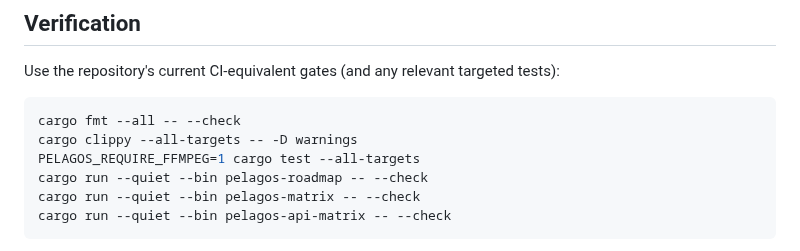
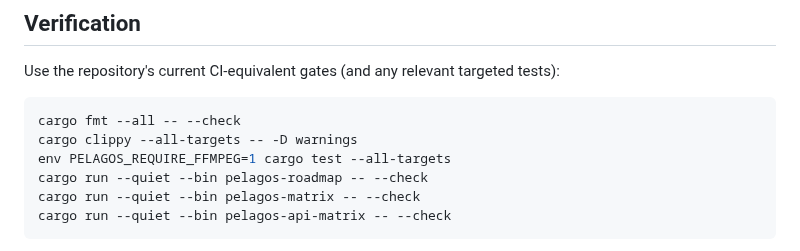
Before and after one commit to sguzman/pelagos, a Markdown page: AGENTS.md, the part around the change. Drawn GitHub-style.

Commit message:
docs: use shell-neutral FFmpeg test environment command

````diff
--- a/AGENTS.md
+++ b/AGENTS.md
@@ -27,7 +27,7 @@ Use the repository's current CI-equivalent gates (and any relevant targeted test
 ```sh
 cargo fmt --all -- --check
 cargo clippy --all-targets -- -D warnings
-PELAGOS_REQUIRE_FFMPEG=1 cargo test --all-targets
+env PELAGOS_REQUIRE_FFMPEG=1 cargo test --all-targets
 cargo run --quiet --bin pelagos-roadmap -- --check
 cargo run --quiet --bin pelagos-matrix -- --check
 cargo run --quiet --bin pelagos-api-matrix -- --check
````
